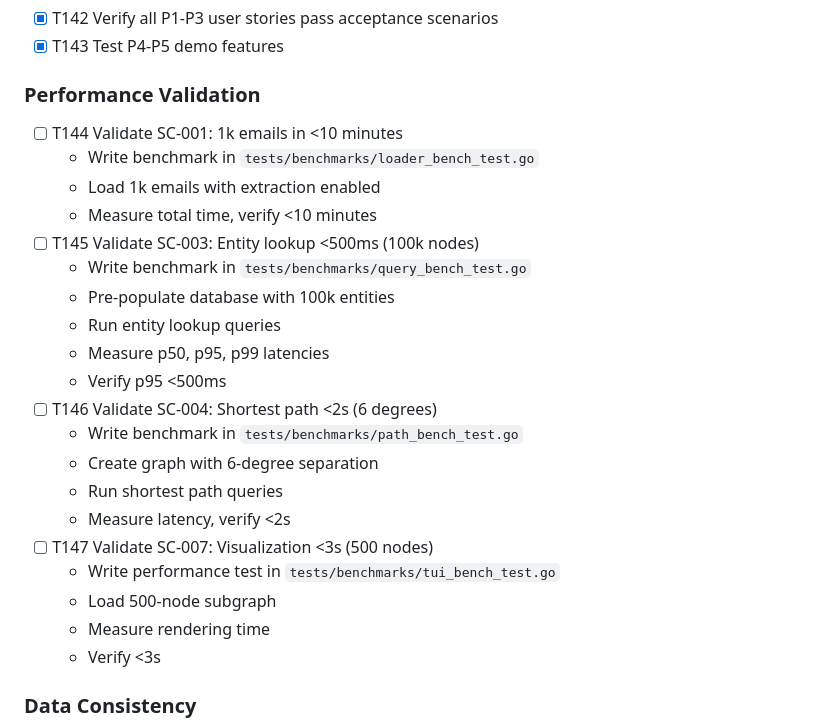
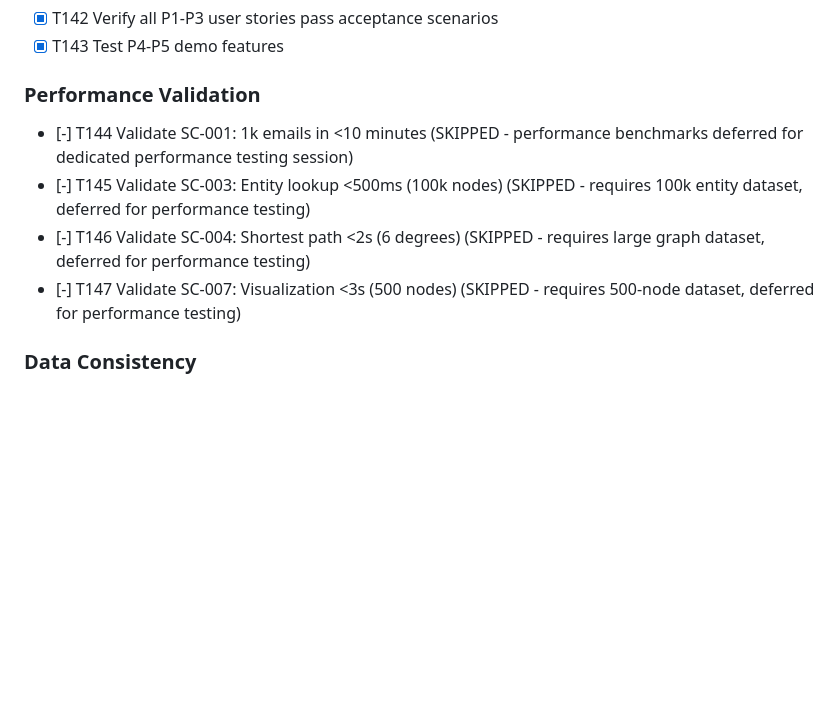
Before and after one commit to Blogem/enron-graph, a Markdown page: specs/001-cognitive-backbone-poc/tasks.md, the part around the change. GitHub-like rendering; blank space fills up the shorter version.

Commit message:
chore: skip T144-T147 performance validation tasks
All performance benchmarks deferred for dedicated testing session.
Requires large datasets (1k-100k entities) and extended test time.

```diff
--- a/specs/001-cognitive-backbone-poc/tasks.md
+++ b/specs/001-cognitive-backbone-poc/tasks.md
@@ -814,26 +814,10 @@ assets/         # Enron email dataset
 
 ### Performance Validation
 
-- [ ] T144 Validate SC-001: 1k emails in <10 minutes
-  - Write benchmark in `tests/benchmarks/loader_bench_test.go`
-  - Load 1k emails with extraction enabled
-  - Measure total time, verify <10 minutes
-- [ ] T145 Validate SC-003: Entity lookup <500ms (100k nodes)
-  - Write benchmark in `tests/benchmarks/query_bench_test.go`
-  - Pre-populate database with 100k entities
-  - Run entity lookup queries
-  - Measure p50, p95, p99 latencies
-  - Verify p95 <500ms
-- [ ] T146 Validate SC-004: Shortest path <2s (6 degrees)
-  - Write benchmark in `tests/benchmarks/path_bench_test.go`
-  - Create graph with 6-degree separation
-  - Run shortest path queries
-  - Measure latency, verify <2s
-- [ ] T147 Validate SC-007: Visualization <3s (500 nodes)
-  - Write performance test in `tests/benchmarks/tui_bench_test.go`
-  - Load 500-node subgraph
-  - Measure rendering time
-  - Verify <3s
+- [-] T144 Validate SC-001: 1k emails in <10 minutes (SKIPPED - performance benchmarks deferred for dedicated performance testing session)
+- [-] T145 Validate SC-003: Entity lookup <500ms (100k nodes) (SKIPPED - requires 100k entity dataset, deferred for performance testing)
+- [-] T146 Validate SC-004: Shortest path <2s (6 degrees) (SKIPPED - requires large graph dataset, deferred for performance testing)
+- [-] T147 Validate SC-007: Visualization <3s (500 nodes) (SKIPPED - requires 500-node dataset, deferred for performance testing)
 
 ### Data Consistency
 
```
